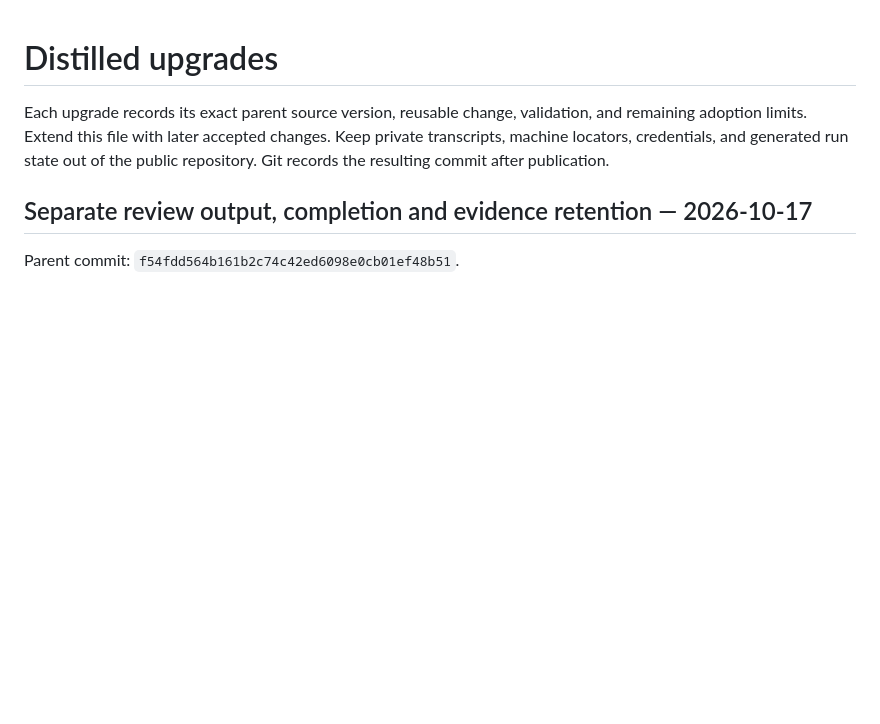
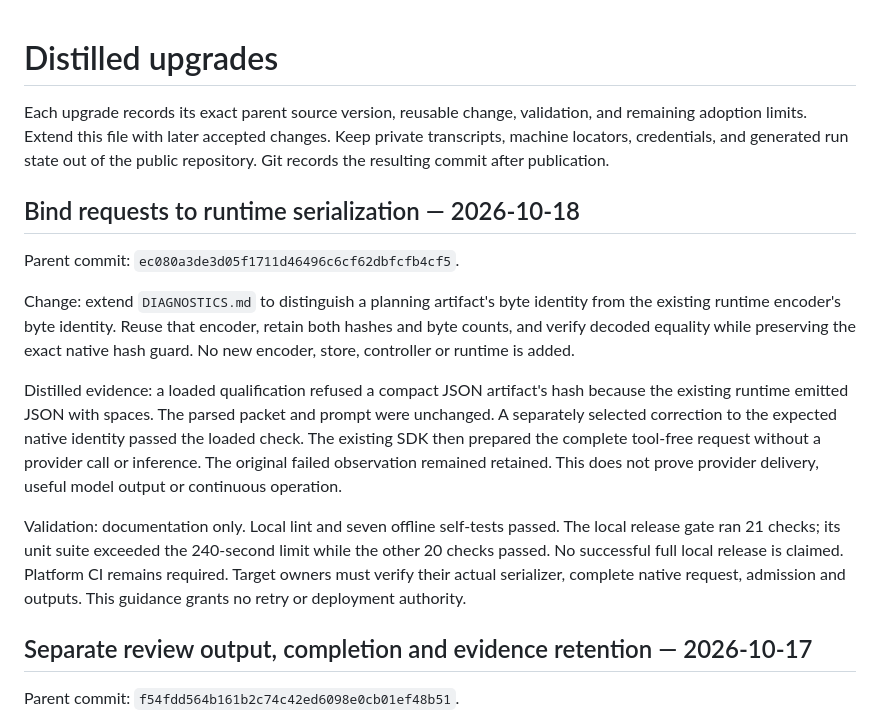
Before and after one commit to scruge1/lowvram-agentic-harness, a Markdown page: UPGRADES.md, the part around the change. GitHub-like rendering; blank space fills up the shorter version.

Commit message:
Document runtime serialization identity checks

```diff
--- a/UPGRADES.md
+++ b/UPGRADES.md
@@ -4,6 +4,30 @@ Each upgrade records its exact parent source version, reusable change, validatio
 and remaining adoption limits. Extend this file with later accepted changes.
 Keep private transcripts, machine locators, credentials, and generated run state
 out of the public repository. Git records the resulting commit after publication.
+
+## Bind requests to runtime serialization — 2026-10-18
+
+Parent commit: `ec080a3de3d05f1711d46496c6cf62dbfcfb4cf5`.
+
+Change: extend `DIAGNOSTICS.md` to distinguish a planning artifact's byte identity
+from the existing runtime encoder's byte identity. Reuse that encoder, retain
+both hashes and byte counts, and verify decoded equality while preserving the
+exact native hash guard. No new encoder, store, controller or runtime is added.
+
+Distilled evidence: a loaded qualification refused a compact JSON artifact's
+hash because the existing runtime emitted JSON with spaces. The parsed packet
+and prompt were unchanged. A separately selected correction to the expected
+native identity passed the loaded check. The existing SDK then prepared the
+complete tool-free request without a provider call or inference. The original
+failed observation remained retained. This does not prove provider delivery,
+useful model output or continuous operation.
+
+Validation: documentation only. Local lint and seven offline self-tests passed.
+The local release gate ran 21 checks; its unit suite exceeded the 240-second
+limit while the other 20 checks passed. No successful full local release is
+claimed. Platform CI remains required.
+Target owners must verify their actual serializer, complete native request,
+admission and outputs. This guidance grants no retry or deployment authority.
 
 ## Separate review output, completion and evidence retention — 2026-10-17
 
```
Also changed, not shown: DIAGNOSTICS.md (+8 -0 lines).
